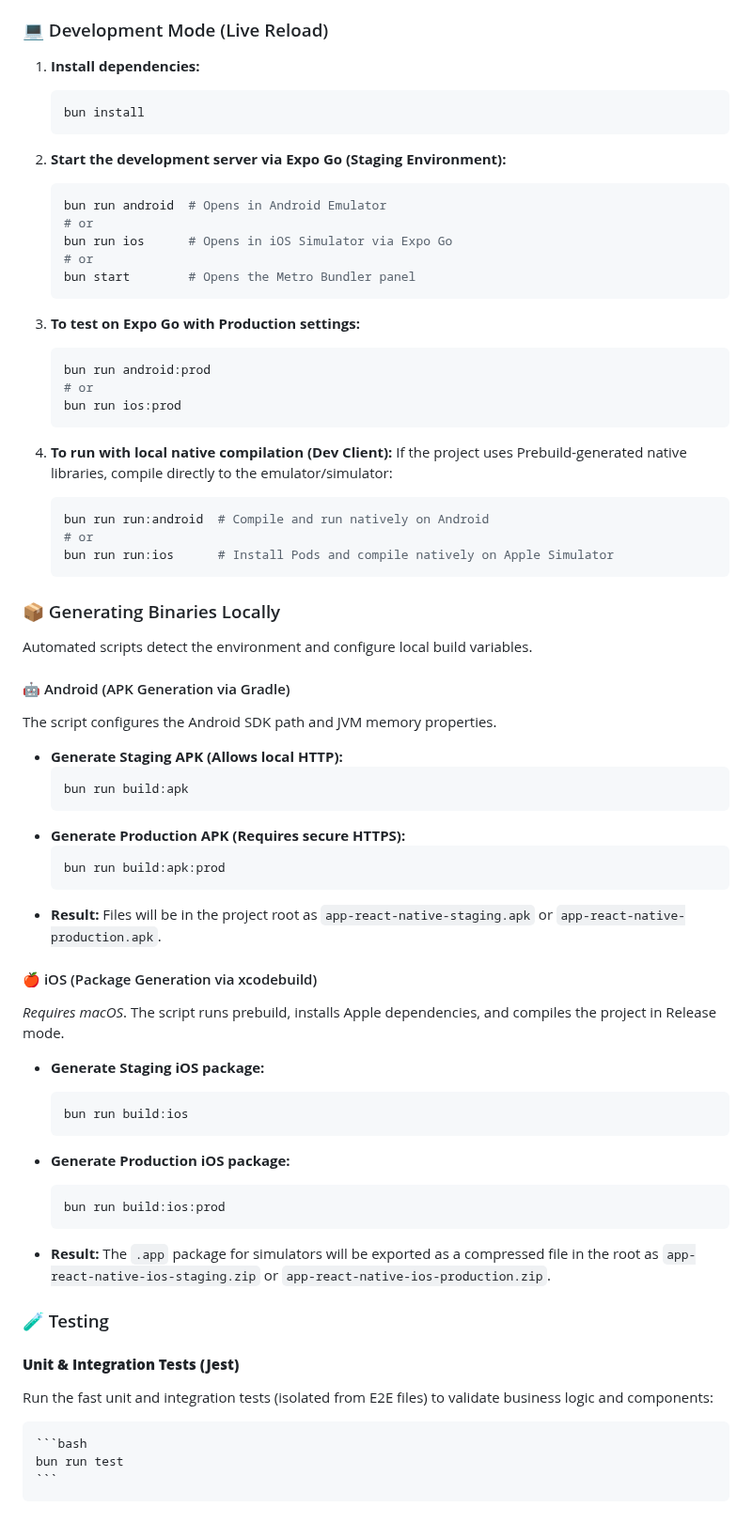
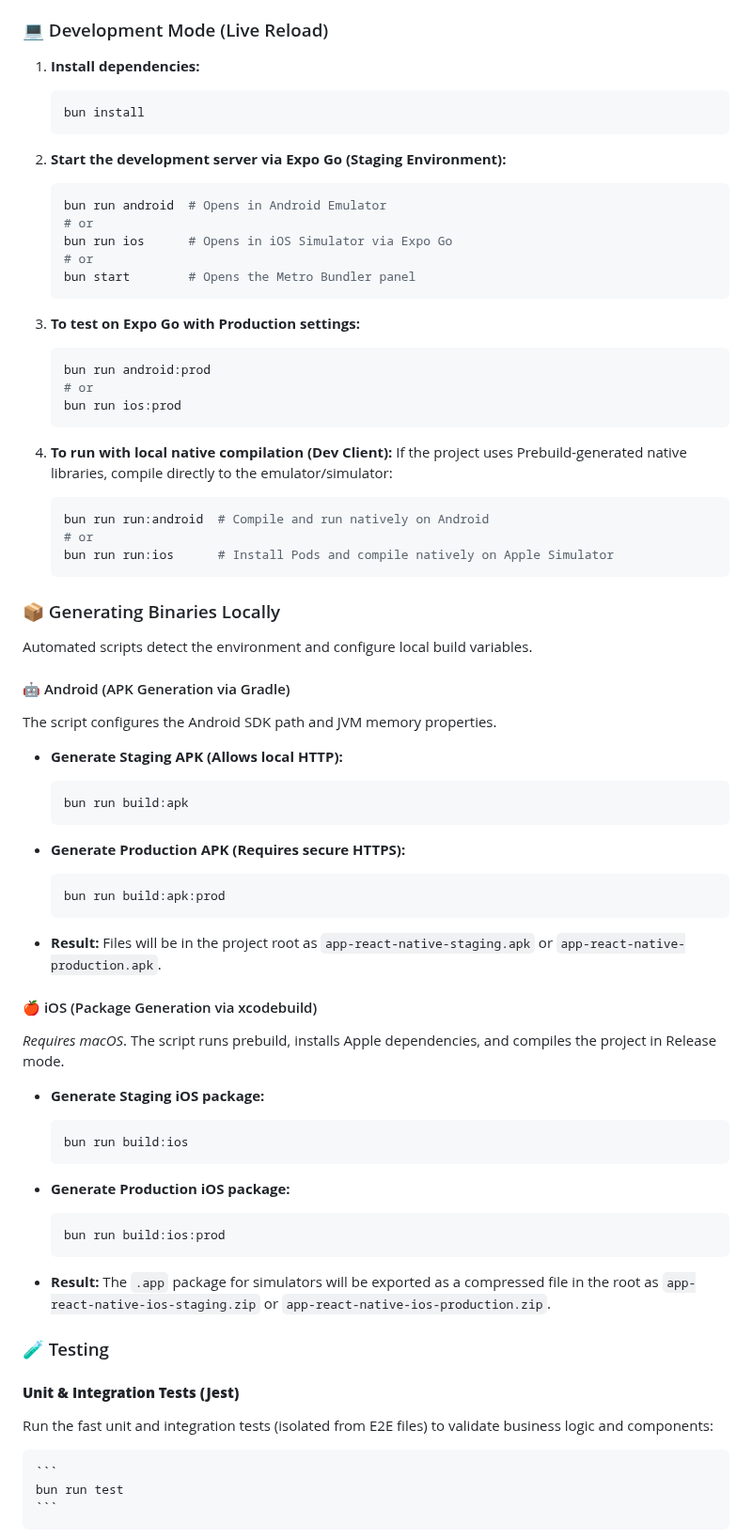
Before and after one commit to Brunno13/app-react-native, a Markdown page: README.md, the part around the change. Shown at 94% size. GitHub-like rendering.

Commit message:
add new english readme.md 2

````diff
--- a/README.md
+++ b/README.md
@@ -146,11 +146,13 @@ The app uses `app.config.ts` alongside `cross-env` to switch between Staging and
 ### 💻 Development Mode (Live Reload)
 
 1. **Install dependencies:**
+
     ```bash
     bun install
     ```
 
 2. **Start the development server via Expo Go (Staging Environment):**
+
     ```bash
     bun run android  # Opens in Android Emulator
     # or
@@ -160,6 +162,7 @@ The app uses `app.config.ts` alongside `cross-env` to switch between Staging and
     ```
 
 3. **To test on Expo Go with Production settings:**
+
     ```bash
     bun run android:prod
     # or
@@ -168,6 +171,7 @@ The app uses `app.config.ts` alongside `cross-env` to switch between Staging and
 
 4. **To run with local native compilation (Dev Client):**
     If the project uses Prebuild-generated native libraries, compile directly to the emulator/simulator:
+
     ```bash
     bun run run:android  # Compile and run natively on Android
     # or
@@ -181,10 +185,12 @@ Automated scripts detect the environment and configure local build variables.
 The script configures the Android SDK path and JVM memory properties.
 
 * **Generate Staging APK (Allows local HTTP):**
+
     ```bash
     bun run build:apk
     ```
 * **Generate Production APK (Requires secure HTTPS):**
+
     ```bash
     bun run build:apk:prod
     ```
@@ -194,10 +200,12 @@ The script configures the Android SDK path and JVM memory properties.
 *Requires macOS*. The script runs prebuild, installs Apple dependencies, and compiles the project in Release mode.
 
 * **Generate Staging iOS package:**
+
     ```bash
     bun run build:ios
     ```
 * **Generate Production iOS package:**
+
     ```bash
     bun run build:ios:prod
     ```
@@ -209,7 +217,7 @@ The script configures the Android SDK path and JVM memory properties.
 #### **Unit & Integration Tests (Jest)**
 Run the fast unit and integration tests (isolated from E2E files) to validate business logic and components:
 
-    ```bash
+    ```
     bun run test
     ```
 
````
